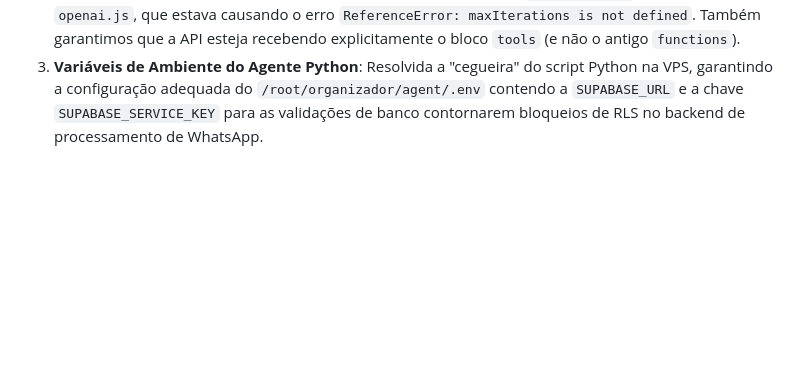
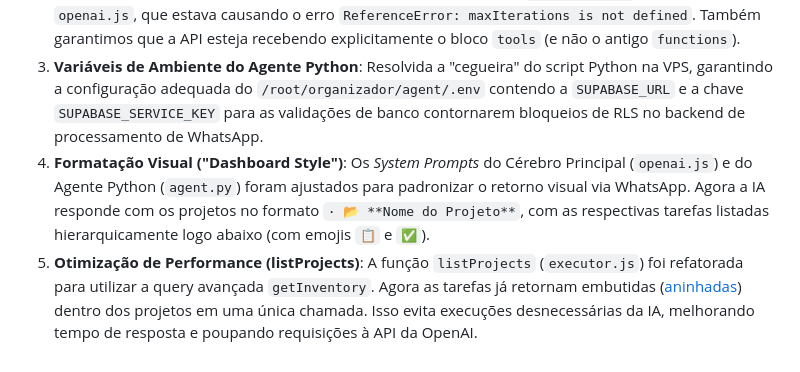
Before and after one commit to igoorstraviinsky-dev/organize-ia, a Markdown page: conversaia.md, the part around the change. Rendered like a GitHub page; blank space fills up the shorter version.

Commit message:
docs: atualiza log de desempenho e novo padrao visual do dashboard style no conversaia.md

```diff
--- a/conversaia.md
+++ b/conversaia.md
@@ -104,3 +104,5 @@ _Todas _ as tabelas do projeto (`todoit`) estão com o **RLS HABILITADO (`rls_en
 1.  **Tratamento de Strings (Retorno Vazio)**: A IA parou de dar "pane" ao procurar projetos/tarefas que não existem. As funções `listProjects`, `searchProjects`, `listTasks` e `searchTasks` no `executor.js` agora retornam uma mensagem em texto claro (ex: `"Nenhum projeto encontrado"`) em vez de um array vazio `[]`, instruindo a IA a não considerar isso uma falha e sim a criar um novo registro usando `create_project` ou `create_task`.
 2.  **Lógica do OpenAI (Loop & Tools)**: Corrigida a ausência da variável `maxIterations` no loop do `openai.js`, que estava causando o erro `ReferenceError: maxIterations is not defined`. Também garantimos que a API esteja recebendo explicitamente o bloco `tools` (e não o antigo `functions`).
 3.  **Variáveis de Ambiente do Agente Python**: Resolvida a "cegueira" do script Python na VPS, garantindo a configuração adequada do `/root/organizador/agent/.env` contendo a `SUPABASE_URL` e a chave `SUPABASE_SERVICE_KEY` para as validações de banco contornarem bloqueios de RLS no backend de processamento de WhatsApp.
+4.  **Formatação Visual ("Dashboard Style")**: Os _System Prompts_ do Cérebro Principal (`openai.js`) e do Agente Python (`agent.py`) foram ajustados para padronizar o retorno visual via WhatsApp. Agora a IA responde com os projetos no formato `· 📂 **Nome do Projeto**`, com as respectivas tarefas listadas hierarquicamente logo abaixo (com emojis `📋` e `✅`).
+5.  **Otimização de Performance (listProjects)**: A função `listProjects` (`executor.js`) foi refatorada para utilizar a query avançada `getInventory`. Agora as tarefas já retornam embutidas ([aninhadas](https://pt.wikipedia.org/wiki/Estrutura_de_dados_aninhada)) dentro dos projetos em uma única chamada. Isso evita execuções desnecessárias da IA, melhorando tempo de resposta e poupando requisições à API da OpenAI.
```
